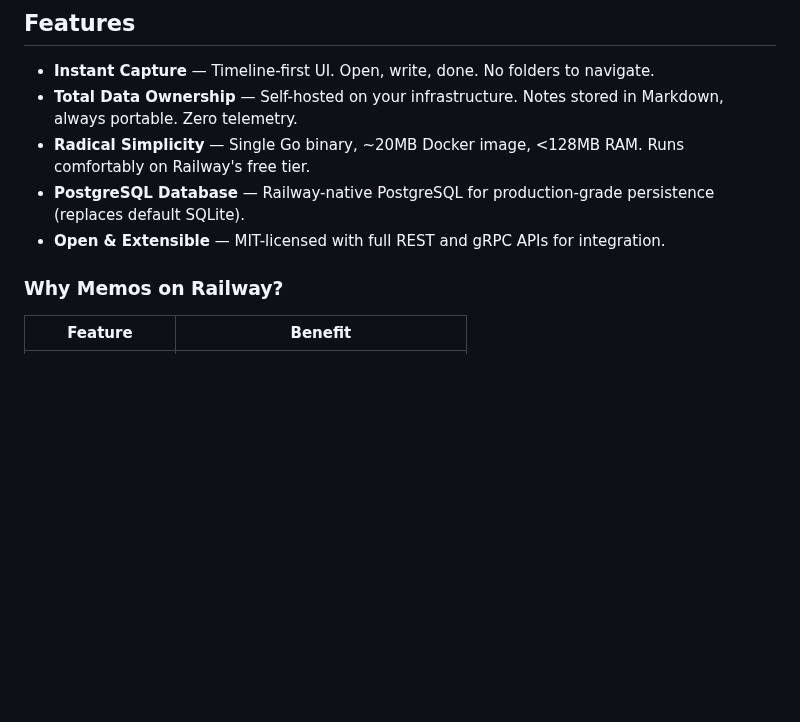
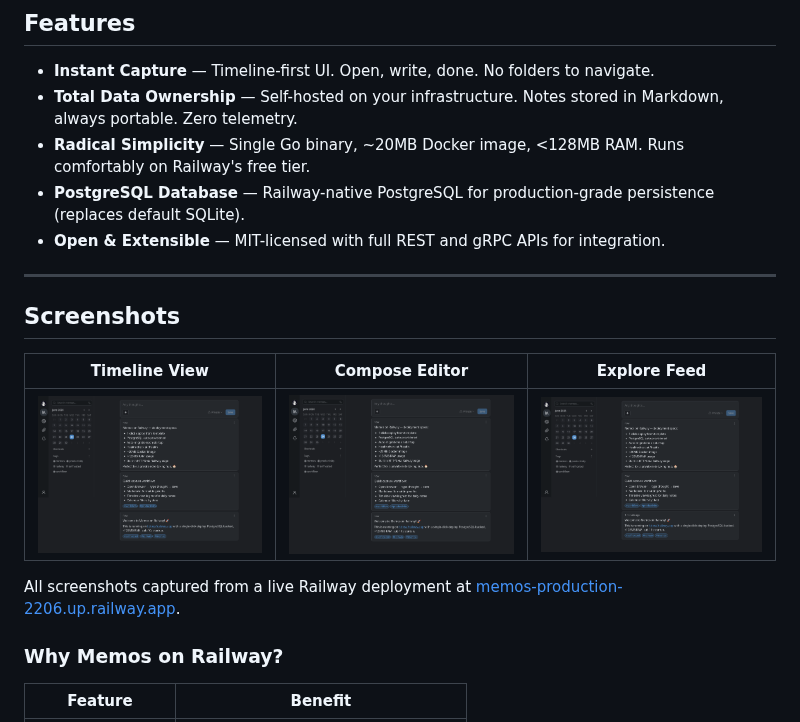
Before and after one commit to INAPP-Mobile/railway-memos, a Markdown page: README.md, the part around the change. GitHub-like rendering; pictures changed too: assets/screenshot-compose.png (added), assets/screenshot-explore.png (added), assets/screenshot-timeline.png (added); blank space fills up the shorter version.

Commit message:
feat: add live deployment screenshots to README
- Screenshot of main timeline with sample memos and calendar
- Screenshot of compose editor with markdown support
- Screenshot of explore feed with tag filtering
- All captured from live Railway deployment
- Added screenshot gallery table to README

```diff
--- a/README.md
+++ b/README.md
@@ -23,6 +23,16 @@
 - **Radical Simplicity** — Single Go binary, ~20MB Docker image, <128MB RAM. Runs comfortably on Railway's free tier.
 - **PostgreSQL Database** — Railway-native PostgreSQL for production-grade persistence (replaces default SQLite).
 - **Open & Extensible** — MIT-licensed with full REST and gRPC APIs for integration.
+
+---
+
+## Screenshots
+
+| Timeline View | Compose Editor | Explore Feed |
+|---|---|---|
+| <img src="assets/screenshot-timeline.png" alt="Timeline view with memos and calendar" width="300"> | <img src="assets/screenshot-compose.png" alt="Compose editor with markdown support" width="300"> | <img src="assets/screenshot-explore.png" alt="Explore feed with tag filtering" width="300"> |
+
+All screenshots captured from a live Railway deployment at [memos-production-2206.up.railway.app](https://memos-production-2206.up.railway.app).
 
 ### Why Memos on Railway?
 
```
